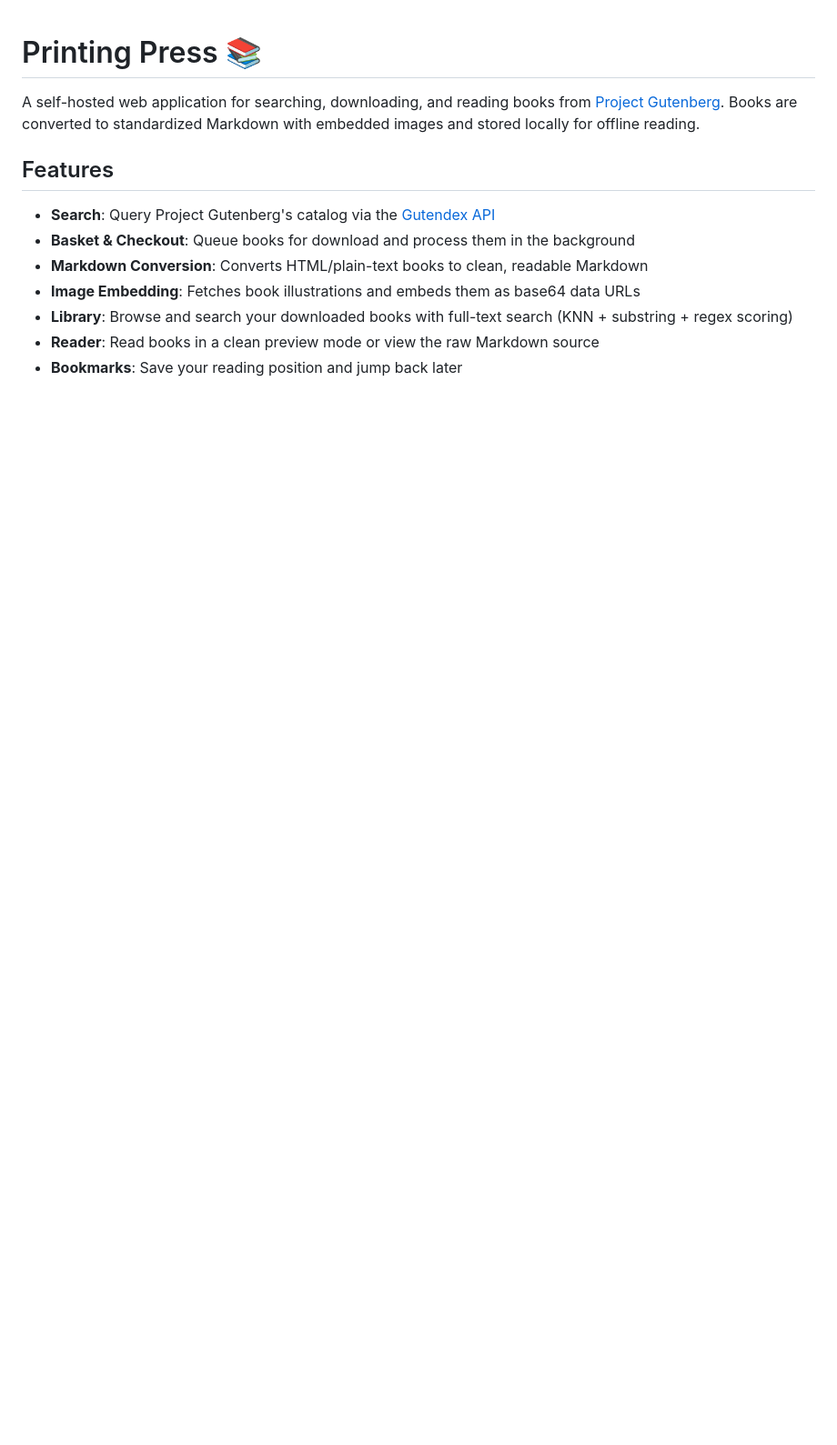
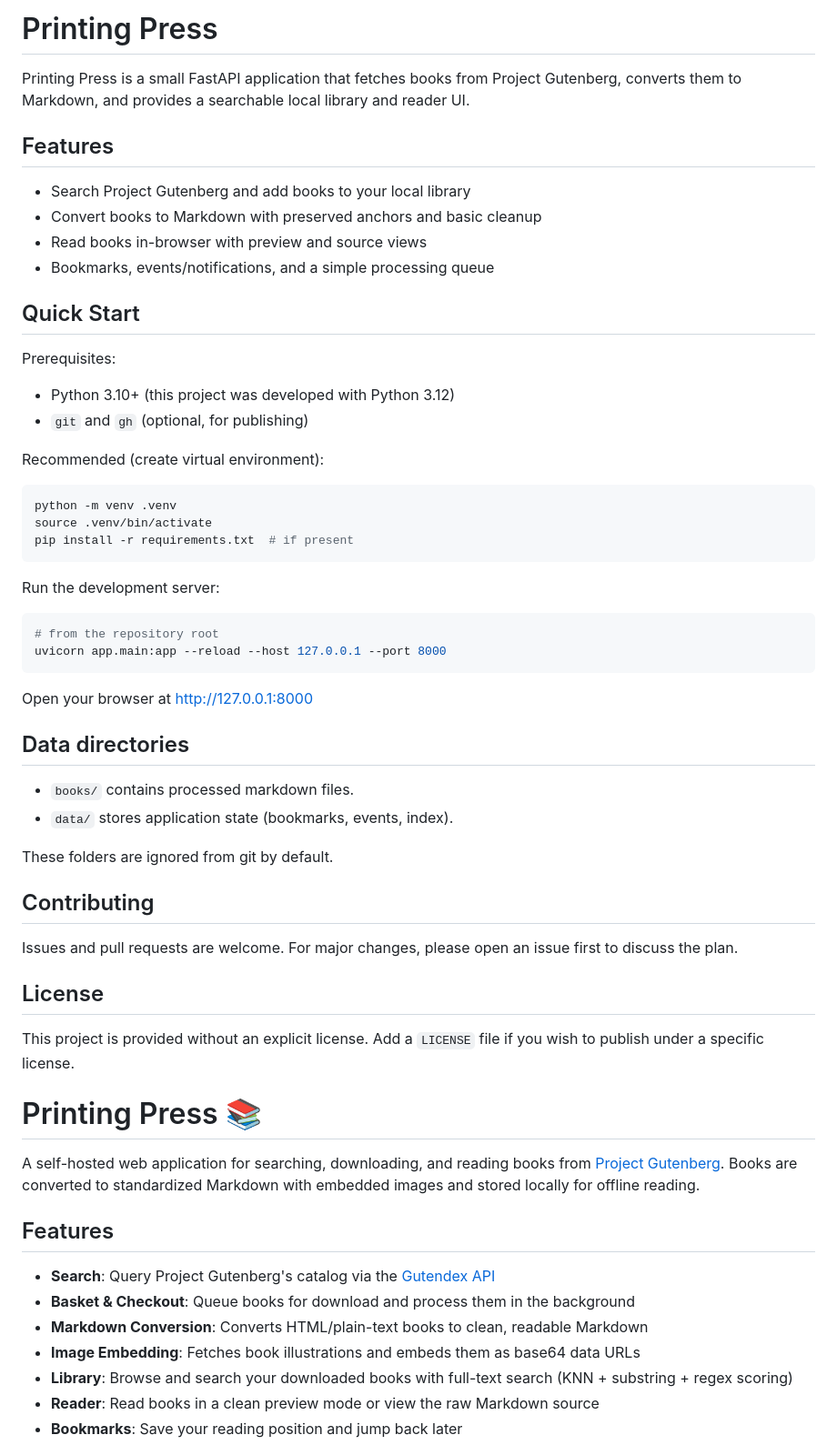
Before and after one commit to TimelessP/printingpress, a Markdown page: README.md, the part around the change. Shown at 91% size. Rendered like a GitHub page; blank space fills up the shorter version.

````diff
--- a/README.md
+++ b/README.md
@@ -1,3 +1,52 @@
+# Printing Press
+
+Printing Press is a small FastAPI application that fetches books from Project Gutenberg, converts them to Markdown, and provides a searchable local library and reader UI.
+
+## Features
+
+- Search Project Gutenberg and add books to your local library
+- Convert books to Markdown with preserved anchors and basic cleanup
+- Read books in-browser with preview and source views
+- Bookmarks, events/notifications, and a simple processing queue
+
+## Quick Start
+
+Prerequisites:
+
+- Python 3.10+ (this project was developed with Python 3.12)
+- `git` and `gh` (optional, for publishing)
+
+Recommended (create virtual environment):
+
+```bash
+python -m venv .venv
+source .venv/bin/activate
+pip install -r requirements.txt  # if present
+```
+
+Run the development server:
+
+```bash
+# from the repository root
+uvicorn app.main:app --reload --host 127.0.0.1 --port 8000
+```
+
+Open your browser at http://127.0.0.1:8000
+
+## Data directories
+
+- `books/` contains processed markdown files.
+- `data/` stores application state (bookmarks, events, index).
+
+These folders are ignored from git by default.
+
+## Contributing
+
+Issues and pull requests are welcome. For major changes, please open an issue first to discuss the plan.
+
+## License
+
+This project is provided without an explicit license. Add a `LICENSE` file if you wish to publish under a specific license.
 # Printing Press 📚
 
 A self-hosted web application for searching, downloading, and reading books from [Project Gutenberg](https://www.gutenberg.org/). Books are converted to standardized Markdown with embedded images and stored locally for offline reading.
````
